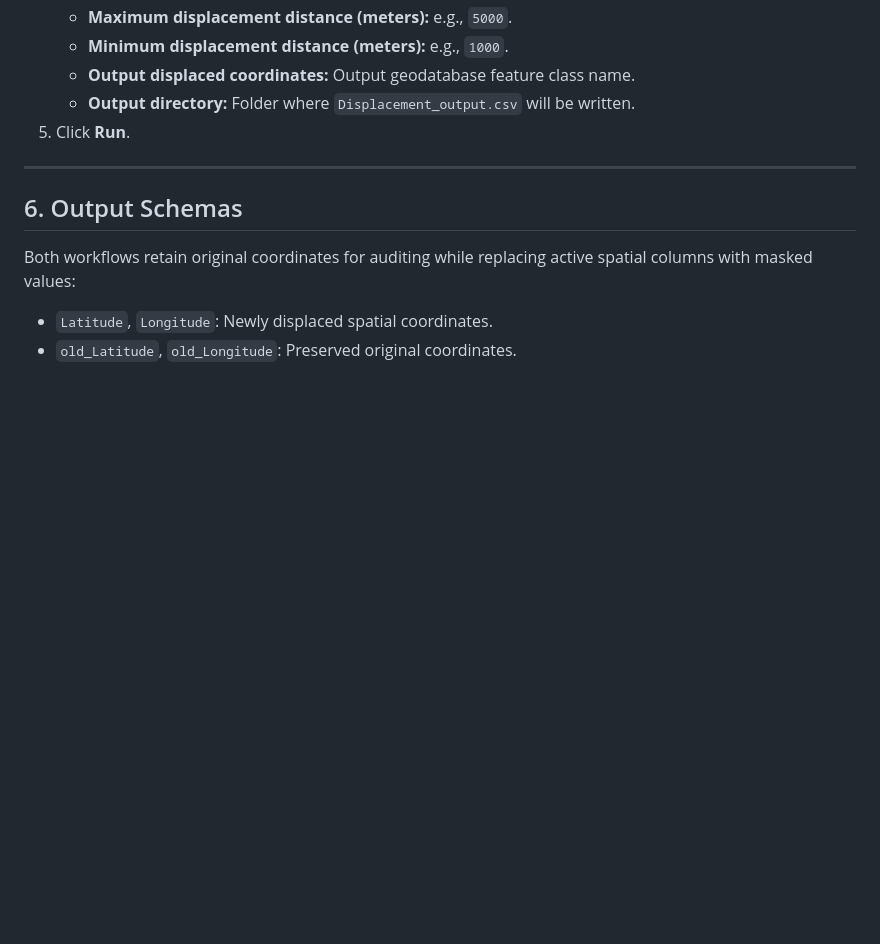
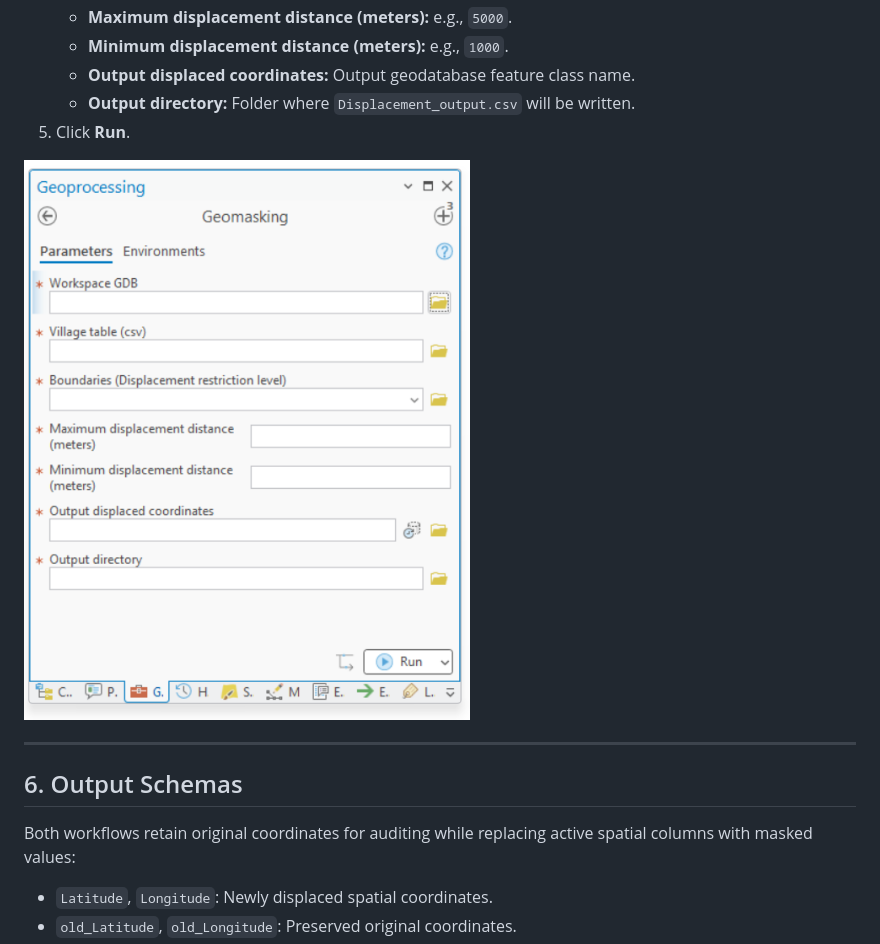
Before and after one commit to pmedina-fewsnet/geomasking, a Markdown page: README.md, the part around the change. Drawn GitHub-style; pictures changed too: resources/arcgis-tool.png (added); blank space fills up the shorter version.

Commit message:
Added ArcGIS Toolbox image.

```diff
--- a/README.md
+++ b/README.md
@@ -100,6 +100,8 @@ The interactive terminal will prompt for the required arguments:
    * **Output directory:** Folder where `Displacement_output.csv` will be written.
 5. Click **Run**.
 
+![ArcGIS Toolbox](resources/arcgis-tool.png)
+
 ---
 
 ## 6. Output Schemas
```
